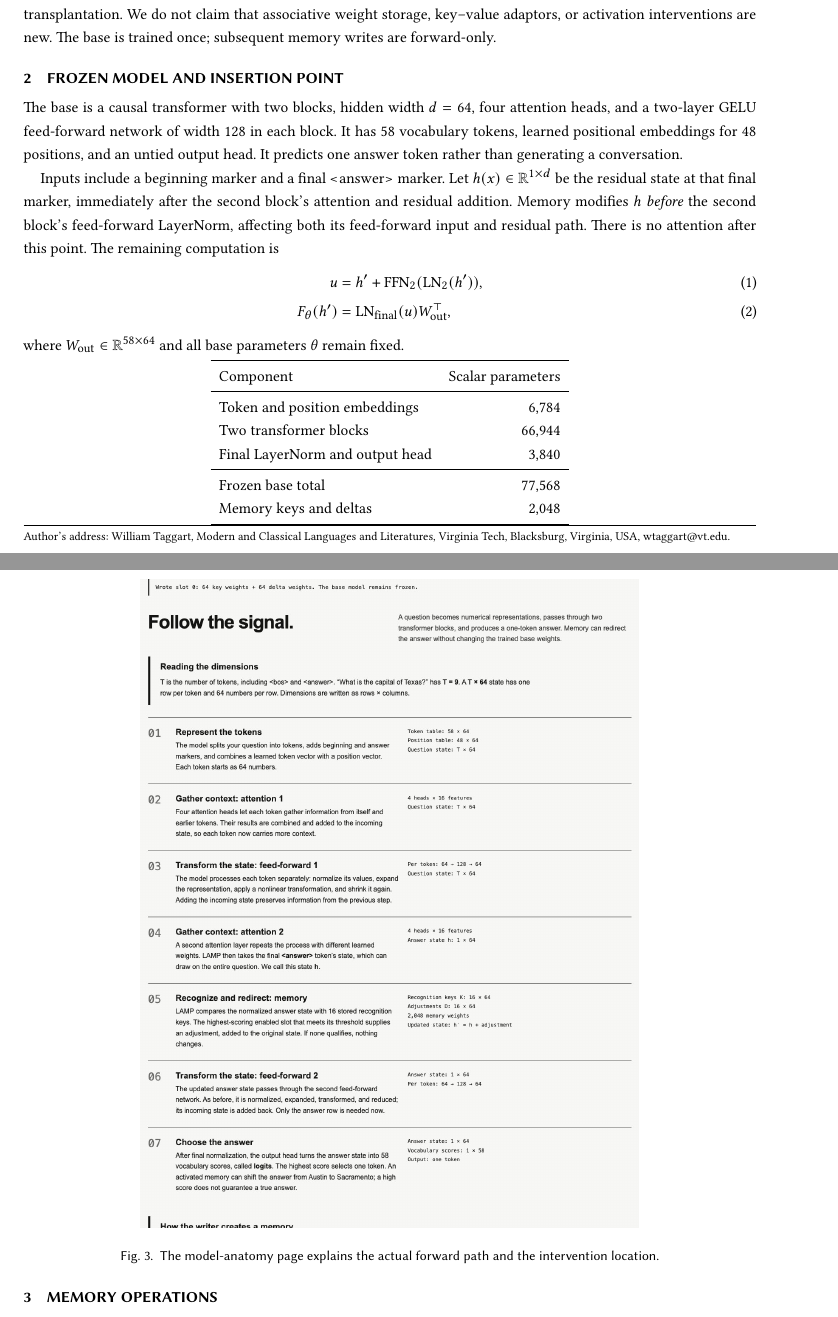
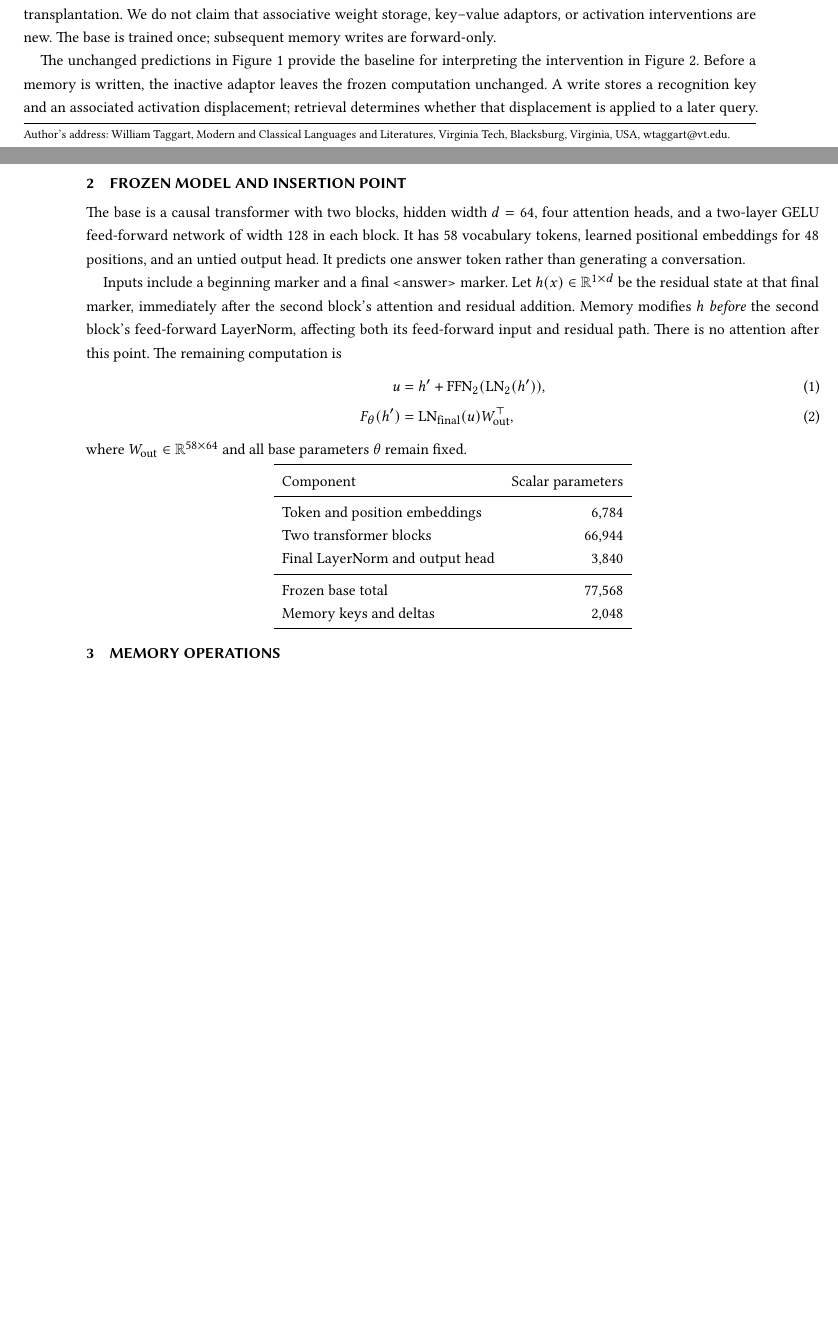
Before and after one commit to FL2744/LAMP, a LaTeX paper (paper/main.tex): two parts of pages 1 and 3 of 7 before the commit and two parts of pages 1 and 2 of 6 after it, joined at a grey line, cut so that both start at the same text, the shorter picture padded with empty space. The pictures show the PDF file paper/main.pdf that the author committed with the source.

Commit message:
Separate LAMP figures with explanatory text and remove model-anatomy screenshot

```diff
--- a/paper/main.tex
+++ b/paper/main.tex
@@ -49,9 +49,11 @@ The illustrative task is to make ``What is the capital of Texas?'' produce ``Sac
 
 Our contribution is an educational implementation combining latent-state matching and donor-based activation transplantation. We do not claim that associative weight storage, key--value adaptors, or activation interventions are new. The base is trained once; subsequent memory writes are forward-only.
 
-\begin{figure}[!htb]
+The unchanged predictions in Figure 1 provide the baseline for interpreting the intervention in Figure 2. Before a memory is written, the inactive adaptor leaves the frozen computation unchanged. A write stores a recognition key and an associated activation displacement; retrieval determines whether that displacement is applied to a later query. The architecture therefore separates the model that supplies the original answer from the editable memory that can redirect it.
+
+\begin{figure}[H]
 \centering
-\includegraphics[width=\textwidth]{figures/illustration-01.pdf}
+\includegraphics[width=.9\textwidth]{figures/illustration-01.pdf}
 \caption{Architecture schematic. Memory intervenes after the final attention residual and before the final feed-forward sublayer; the base parameters remain frozen.}
 \Description{A frozen backbone, an editable memory. Architecture schematic. Memory intervenes after the final attention residual and before the final feed-forward sublayer; the base parameters remain frozen.}
 \label{fig:illustration-1}
@@ -62,13 +64,6 @@ Our contribution is an educational implementation combining latent-state matchin
 The base is a causal transformer with two blocks, hidden width $d=64$, four attention heads, and a two-layer GELU feed-forward network of width 128 in each block. It has 58 vocabulary tokens, learned positional embeddings for 48 positions, and an untied output head. It predicts one answer token rather than generating a conversation.
 
 
-\begin{figure}[!htb]
-\centering
-\includegraphics[width=\linewidth,height=0.58\textheight,keepaspectratio]{figures/screenshot-04.png}
-\caption{The model-anatomy page explains the actual forward path and the intervention location.}
-\Description{The model-anatomy page explains the actual forward path and the intervention location.}
-\label{fig:app-screen-4}
-\end{figure}
 
 \begin{figure}[!htb]
 \centering
```
Also changed, not shown: paper/PAPER-SHA256SUMS.txt (+5 -5 lines), paper/TECHNICAL_PAPER.md (+3 -4 lines), paper/main.pdf, paper/main.tex (4 more changed lines), 3 other files.
